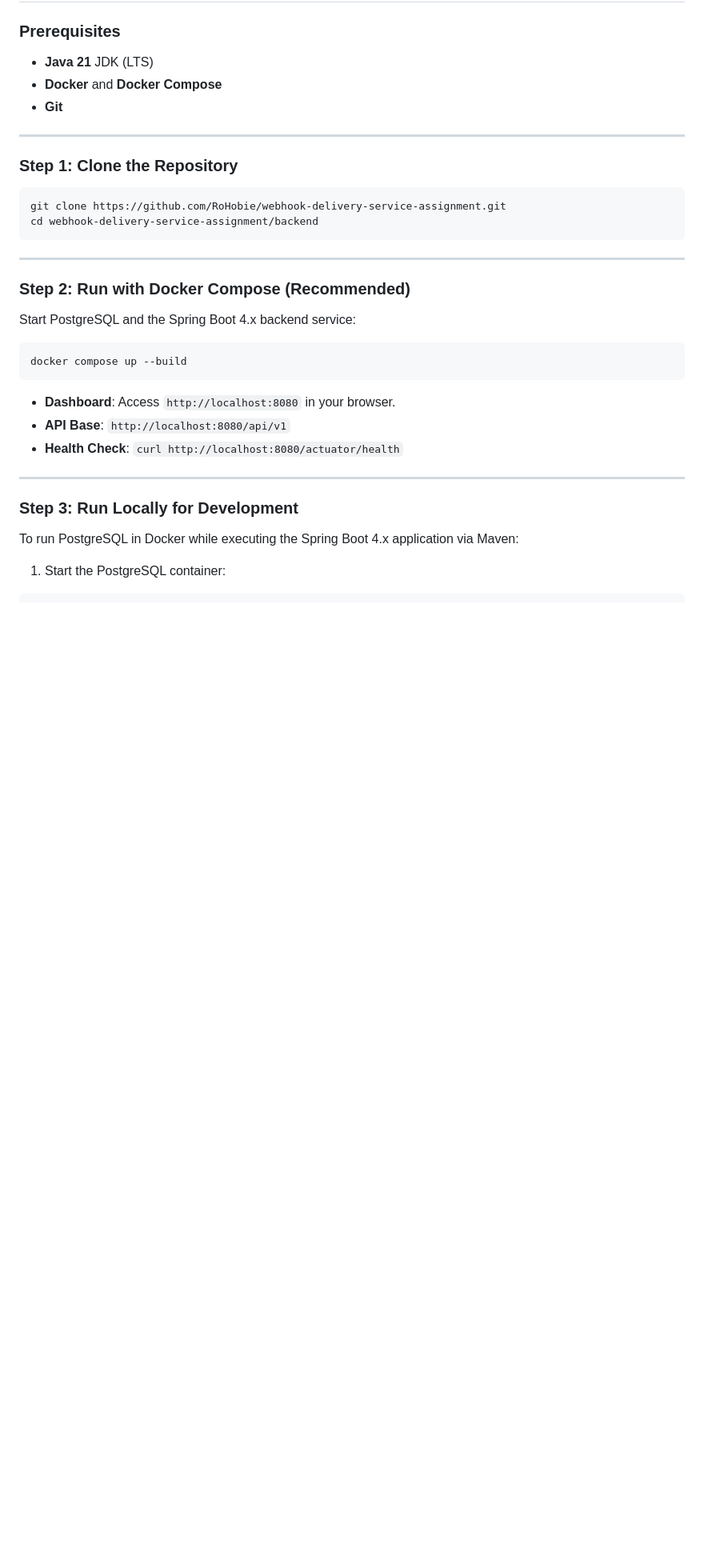
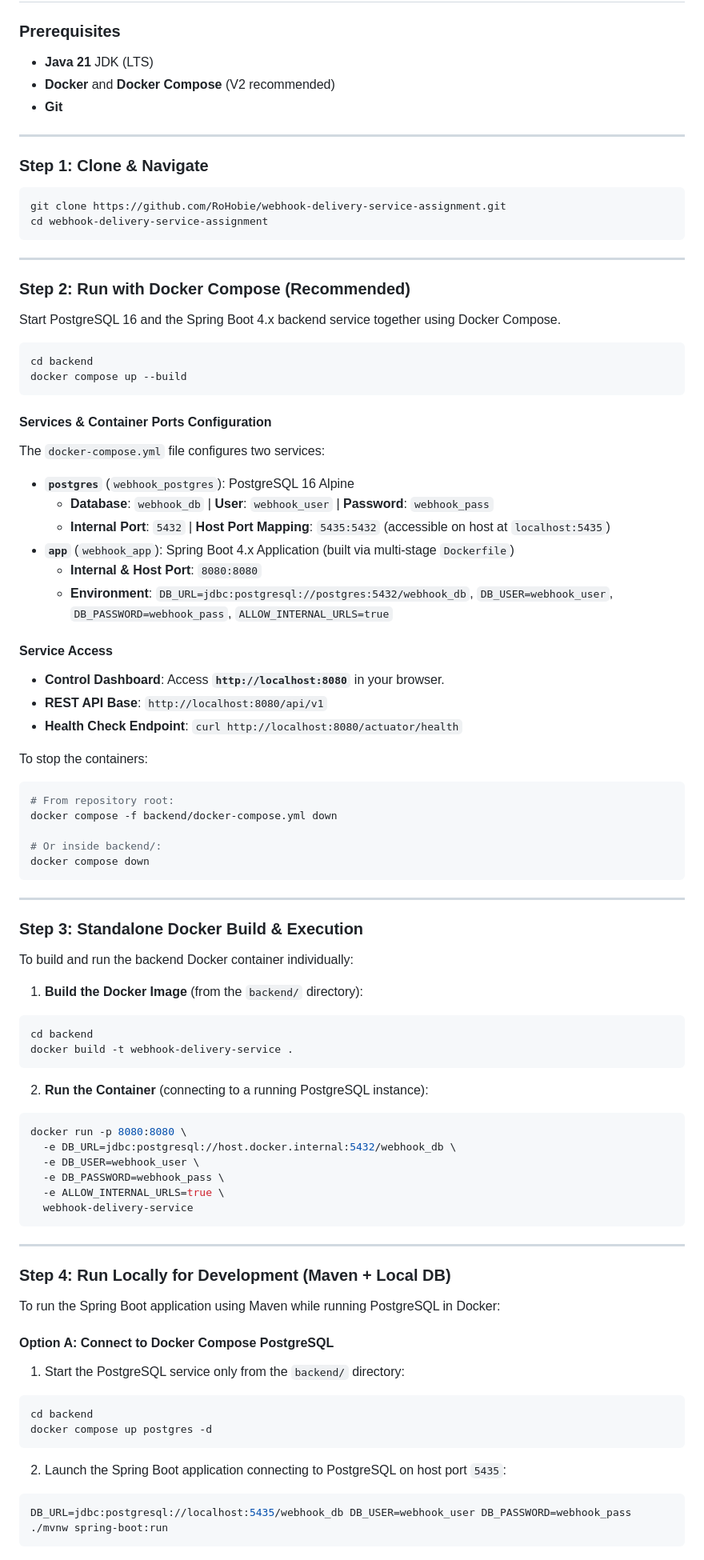
Before and after one commit to RoHobie/webhook-delivery-service-assignment, a Markdown page: README.md, the part around one of its changes. Shown at 80% size. Drawn GitHub-style; blank space fills up the shorter version.

````diff
--- a/README.md
+++ b/README.md
@@ -34,36 +34,87 @@ For detailed technical design documents, API specifications, and architectural r
 
 ### Prerequisites
 - **Java 21** JDK (LTS)
-- **Docker** and **Docker Compose**
+- **Docker** and **Docker Compose** (V2 recommended)
 - **Git**
 
 ---
 
-### Step 1: Clone the Repository
+### Step 1: Clone & Navigate
 
 ```bash
 git clone https://github.com/RoHobie/webhook-delivery-service-assignment.git
-cd webhook-delivery-service-assignment/backend
+cd webhook-delivery-service-assignment
 ```
 
 ---
 
 ### Step 2: Run with Docker Compose (Recommended)
 
-Start PostgreSQL and the Spring Boot 4.x backend service:
-
+Start PostgreSQL 16 and the Spring Boot 4.x backend service together using Docker Compose.
 ```bash
+cd backend
 docker compose up --build
 ```
 
-- **Dashboard**: Access `http://localhost:8080` in your browser.
-- **API Base**: `http://localhost:8080/api/v1`
-- **Health Check**: `curl http://localhost:8080/actuator/health`
+#### Services & Container Ports Configuration
+The `docker-compose.yml` file configures two services:
+- **`postgres`** (`webhook_postgres`): PostgreSQL 16 Alpine
+  - **Database**: `webhook_db` | **User**: `webhook_user` | **Password**: `webhook_pass`
+  - **Internal Port**: `5432` | **Host Port Mapping**: `5435:5432` (accessible on host at `localhost:5435`)
+- **`app`** (`webhook_app`): Spring Boot 4.x Application (built via multi-stage `Dockerfile`)
+  - **Internal & Host Port**: `8080:8080`
+  - **Environment**: `DB_URL=jdbc:postgresql://postgres:5432/webhook_db`, `DB_USER=webhook_user`, `DB_PASSWORD=webhook_pass`, `ALLOW_INTERNAL_URLS=true`
+
+#### Service Access
+- **Control Dashboard**: Access **`http://localhost:8080`** in your browser.
+- **REST API Base**: `http://localhost:8080/api/v1`
+- **Health Check Endpoint**: `curl http://localhost:8080/actuator/health`
+
+To stop the containers:
+```bash
+# From repository root:
+docker compose -f backend/docker-compose.yml down
+
+# Or inside backend/:
+docker compose down
+```
 
 ---
 
-### Step 3: Run Locally for Development
+### Step 3: Standalone Docker Build & Execution
 
-To run PostgreSQL in Docker while executing the Spring Boot 4.x application via Maven:
+To build and run the backend Docker container individually:
 
-1. Start the PostgreSQL container:
+1. **Build the Docker Image** (from the `backend/` directory):
+```bash
+cd backend
+docker build -t webhook-delivery-service .
+```
+
+2. **Run the Container** (connecting to a running PostgreSQL instance):
+```bash
+docker run -p 8080:8080 \
+  -e DB_URL=jdbc:postgresql://host.docker.internal:5432/webhook_db \
+  -e DB_USER=webhook_user \
+  -e DB_PASSWORD=webhook_pass \
+  -e ALLOW_INTERNAL_URLS=true \
+  webhook-delivery-service
+```
+
+---
+
+### Step 4: Run Locally for Development (Maven + Local DB)
+
+To run the Spring Boot application using Maven while running PostgreSQL in Docker:
+
+#### Option A: Connect to Docker Compose PostgreSQL
+1. Start the PostgreSQL service only from the `backend/` directory:
+```bash
+cd backend
+docker compose up postgres -d
+```
+2. Launch the Spring Boot application connecting to PostgreSQL on host port `5435`:
+```bash
+DB_URL=jdbc:postgresql://localhost:5435/webhook_db DB_USER=webhook_user DB_PASSWORD=webhook_pass ./mvnw spring-boot:run
+```
+
````
Also changed, not shown: other parts of README.md (+7 -3 lines).
